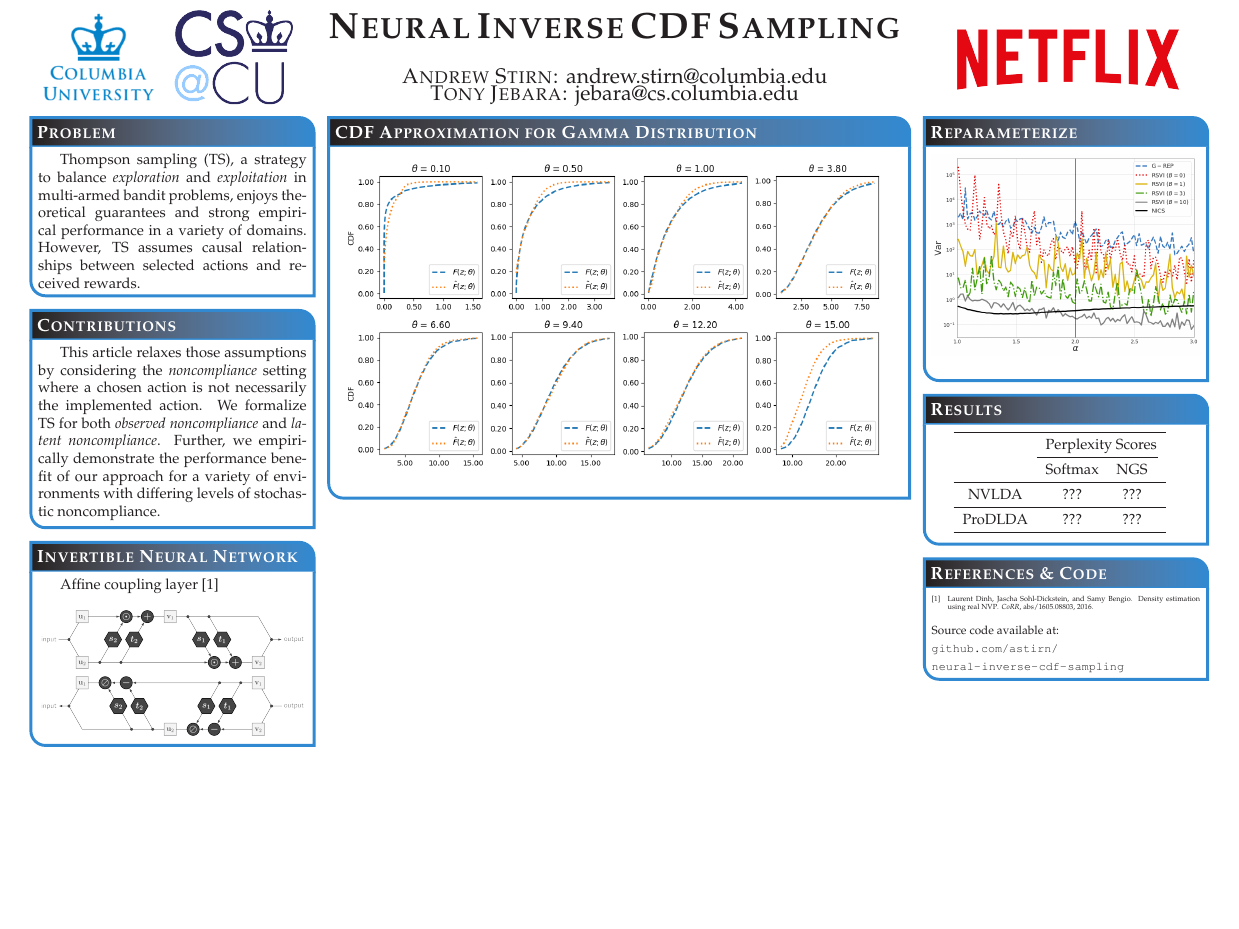
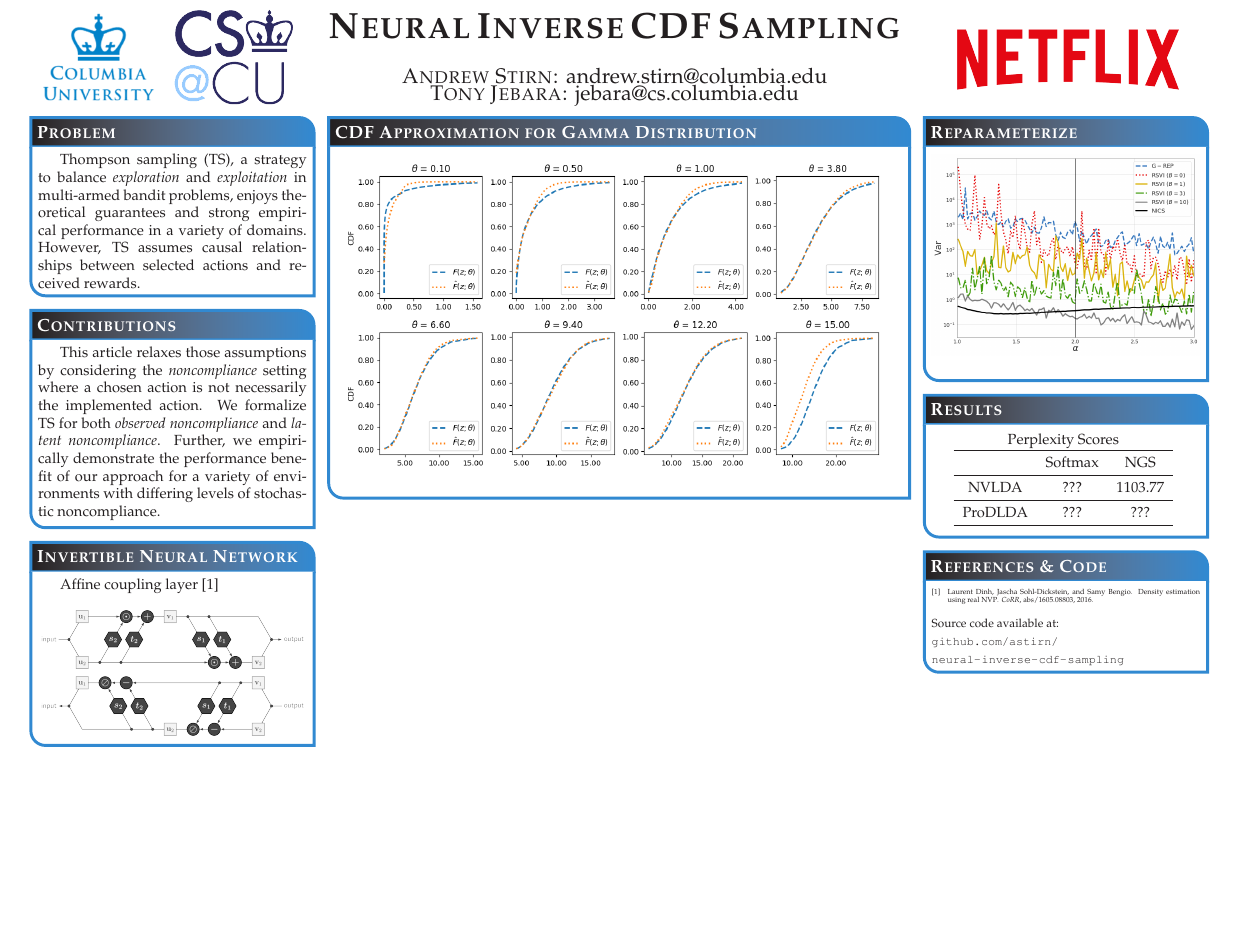
Before and after one commit to astirn/neural-inverse-cdf-sampling, a LaTeX poster (NYASMLSymposium_2019_03_01/main.tex): the whole page. Compiled offline with pdfLaTeX.

Commit message:
first perplexity score.

```diff
--- a/NYASMLSymposium_2019_03_01/main.tex
+++ b/NYASMLSymposium_2019_03_01/main.tex
@@ -199,13 +199,12 @@
 %%%%%%%%%%%%%%%%%%%%%%%%%%%%%%%%%%%%%%%%%%%%%%%%%%%%%%%%%%%%%%%%%%%%%%%%%%%%%%
 \headerbox{Results}{name=lda,column=3,below=algorithms}{
 %%%%%%%%%%%%%%%%%%%%%%%%%%%%%%%%%%%%%%%%%%%%%%%%%%%%%%%%%%%%%%%%%%%%%%%%%%%%%%
-  \begin{tabular}{ccccccccccc}
+  \begin{tabular}{ccc}
+    \multicolumn{3}{c}{Perplexity Scores}\\
     \toprule
-	&\multicolumn{4}{c}{Perplexity Scores}\\
-	\cmidrule(r){2-5}
     				& Softmax		& NGS\\
     \midrule
-    NVLDA		& ???			& ???\\
+    NVLDA		& ???			& 1103.77\\
     \midrule
     ProDLDA		& ???			& ???\\
     \midrule
```
Also changed, not shown: NYASMLSymposium_2019_03_01/main.pdf.
